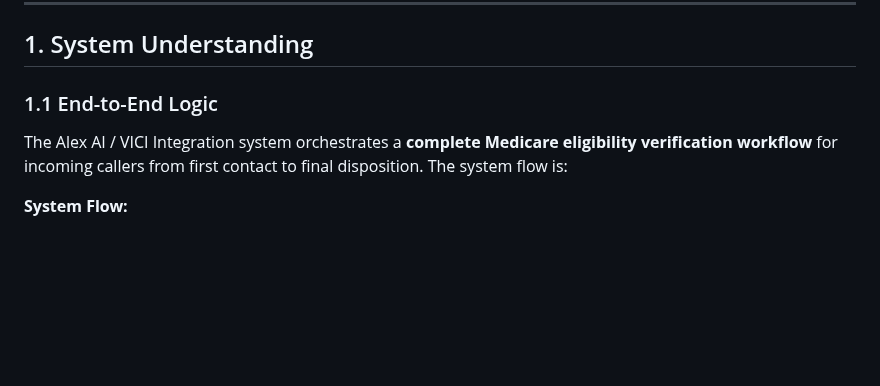
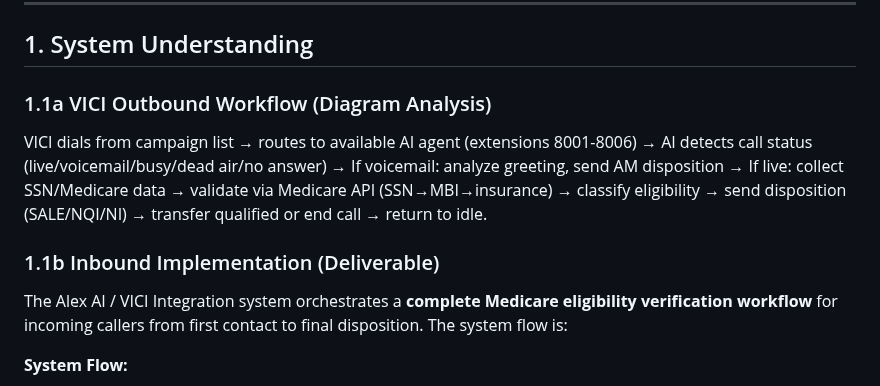
Before and after one commit to adiel098/real-aicallcenter, a Markdown page: AI_ENGINEERING_HOME_TASK_DOCUMENTATION.md, the part around one of its changes. Drawn GitHub-style; blank space fills up the shorter version.

```diff
--- a/AI_ENGINEERING_HOME_TASK_DOCUMENTATION.md
+++ b/AI_ENGINEERING_HOME_TASK_DOCUMENTATION.md
@@ -19,7 +19,12 @@
 
 ## 1. System Understanding
 
-### 1.1 End-to-End Logic
+
+### 1.1a VICI Outbound Workflow (Diagram Analysis)
+
+VICI dials from campaign list → routes to available AI agent (extensions 8001-8006) → AI detects call status (live/voicemail/busy/dead air/no answer) → If voicemail: analyze greeting, send AM disposition → If live: collect SSN/Medicare data → validate via Medicare API (SSN→MBI→insurance) → classify eligibility → send disposition (SALE/NQI/NI) → transfer qualified or end call → return to idle.
+
+### 1.1b Inbound Implementation (Deliverable)
 
 The Alex AI / VICI Integration system orchestrates a **complete Medicare eligibility verification workflow** for incoming callers from first contact to final disposition. The system flow is:
 
```
Also changed, not shown: other parts of AI_ENGINEERING_HOME_TASK_DOCUMENTATION.md (+49 -17 lines).
